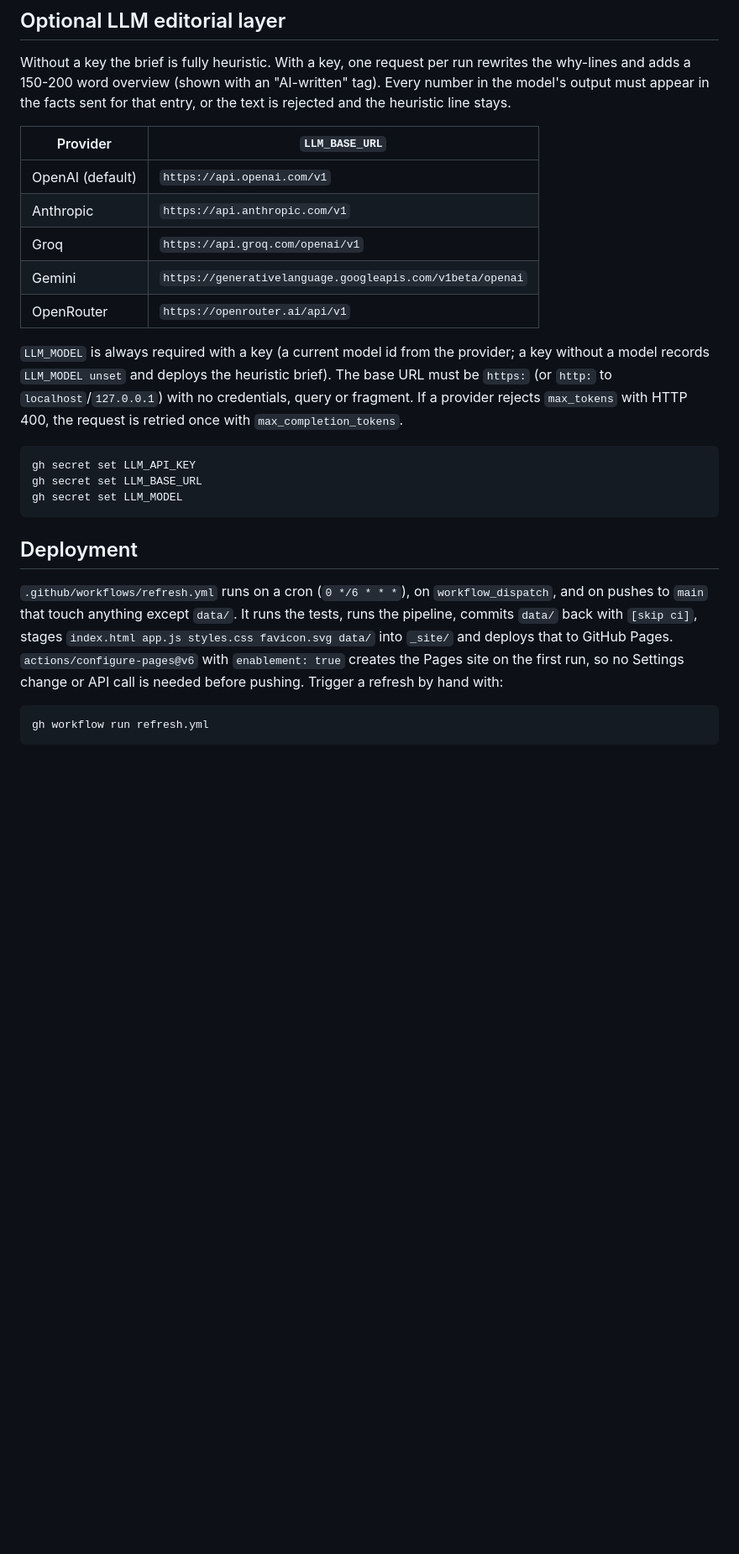
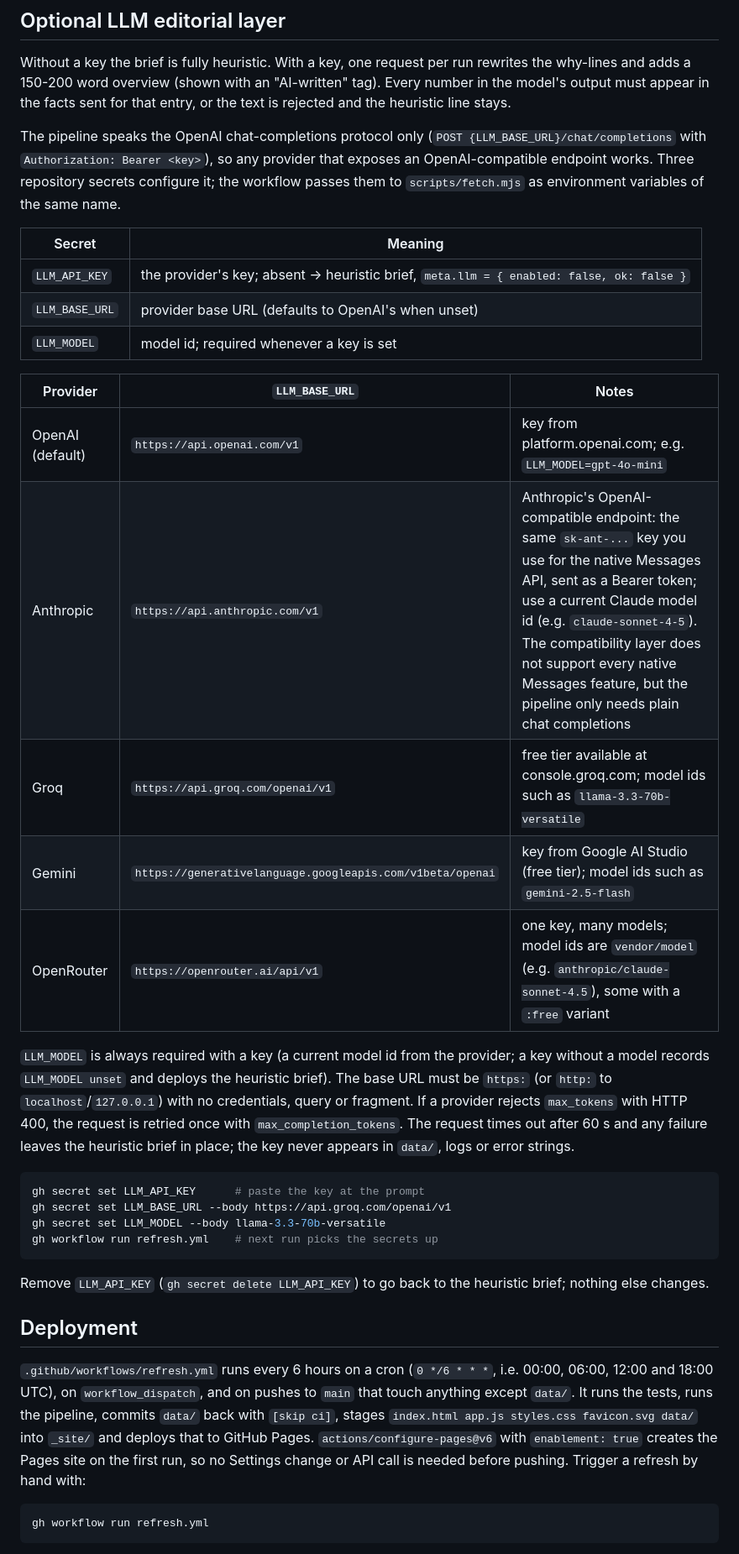
Before and after one commit to Sudish007/ahead, a Markdown page: README.md, the part around one of its changes. Shown at 84% size. Drawn GitHub-style; blank space fills up the shorter version.

Commit message:
docs: README provider notes and final verification record

````diff
--- a/README.md
+++ b/README.md
@@ -72,25 +72,36 @@ Required: `id name category type url weight`. Optional: `homepage family maxItem
 
 Without a key the brief is fully heuristic. With a key, one request per run rewrites the why-lines and adds a 150-200 word overview (shown with an "AI-written" tag). Every number in the model's output must appear in the facts sent for that entry, or the text is rejected and the heuristic line stays.
 
-| Provider | `LLM_BASE_URL` |
+The pipeline speaks the OpenAI chat-completions protocol only (`POST {LLM_BASE_URL}/chat/completions` with `Authorization: Bearer <key>`), so any provider that exposes an OpenAI-compatible endpoint works. Three repository secrets configure it; the workflow passes them to `scripts/fetch.mjs` as environment variables of the same name.
+
+| Secret | Meaning |
 |---|---|
-| OpenAI (default) | `https://api.openai.com/v1` |
-| Anthropic | `https://api.anthropic.com/v1` |
-| Groq | `https://api.groq.com/openai/v1` |
-| Gemini | `https://generativelanguage.googleapis.com/v1beta/openai` |
-| OpenRouter | `https://openrouter.ai/api/v1` |
+| `LLM_API_KEY` | the provider's key; absent -> heuristic brief, `meta.llm = { enabled: false, ok: false }` |
+| `LLM_BASE_URL` | provider base URL (defaults to OpenAI's when unset) |
+| `LLM_MODEL` | model id; required whenever a key is set |
 
-`LLM_MODEL` is always required with a key (a current model id from the provider; a key without a model records `LLM_MODEL unset` and deploys the heuristic brief). The base URL must be `https:` (or `http:` to `localhost`/`127.0.0.1`) with no credentials, query or fragment. If a provider rejects `max_tokens` with HTTP 400, the request is retried once with `max_completion_tokens`.
+| Provider | `LLM_BASE_URL` | Notes |
+|---|---|---|
+| OpenAI (default) | `https://api.openai.com/v1` | key from platform.openai.com; e.g. `LLM_MODEL=gpt-4o-mini` |
+| Anthropic | `https://api.anthropic.com/v1` | Anthropic's OpenAI-compatible endpoint: the same `sk-ant-...` key you use for the native Messages API, sent as a Bearer token; use a current Claude model id (e.g. `claude-sonnet-4-5`). The compatibility layer does not support every native Messages feature, but the pipeline only needs plain chat completions |
+| Groq | `https://api.groq.com/openai/v1` | free tier available at console.groq.com; model ids such as `llama-3.3-70b-versatile` |
+| Gemini | `https://generativelanguage.googleapis.com/v1beta/openai` | key from Google AI Studio (free tier); model ids such as `gemini-2.5-flash` |
+| OpenRouter | `https://openrouter.ai/api/v1` | one key, many models; model ids are `vendor/model` (e.g. `anthropic/claude-sonnet-4.5`), some with a `:free` variant |
+
+`LLM_MODEL` is always required with a key (a current model id from the provider; a key without a model records `LLM_MODEL unset` and deploys the heuristic brief). The base URL must be `https:` (or `http:` to `localhost`/`127.0.0.1`) with no credentials, query or fragment. If a provider rejects `max_tokens` with HTTP 400, the request is retried once with `max_completion_tokens`. The request times out after 60 s and any failure leaves the heuristic brief in place; the key never appears in `data/`, logs or error strings.
 
 ```sh
-gh secret set LLM_API_KEY
-gh secret set LLM_BASE_URL
-gh secret set LLM_MODEL
+gh secret set LLM_API_KEY      # paste the key at the prompt
+gh secret set LLM_BASE_URL --body https://api.groq.com/openai/v1
+gh secret set LLM_MODEL --body llama-3.3-70b-versatile
+gh workflow run refresh.yml    # next run picks the secrets up
 ```
+
+Remove `LLM_API_KEY` (`gh secret delete LLM_API_KEY`) to go back to the heuristic brief; nothing else changes.
 
 ## Deployment
 
-`.github/workflows/refresh.yml` runs on a cron (`0 */6 * * *`), on `workflow_dispatch`, and on pushes to `main` that touch anything except `data/`. It runs the tests, runs the pipeline, commits `data/` back with `[skip ci]`, stages `index.html app.js styles.css favicon.svg data/` into `_site/` and deploys that to GitHub Pages. `actions/configure-pages@v6` with `enablement: true` creates the Pages site on the first run, so no Settings change or API call is needed before pushing. Trigger a refresh by hand with:
+`.github/workflows/refresh.yml` runs every 6 hours on a cron (`0 */6 * * *`, i.e. 00:00, 06:00, 12:00 and 18:00 UTC), on `workflow_dispatch`, and on pushes to `main` that touch anything except `data/`. It runs the tests, runs the pipeline, commits `data/` back with `[skip ci]`, stages `index.html app.js styles.css favicon.svg data/` into `_site/` and deploys that to GitHub Pages. `actions/configure-pages@v6` with `enablement: true` creates the Pages site on the first run, so no Settings change or API call is needed before pushing. Trigger a refresh by hand with:
 
 ```sh
 gh workflow run refresh.yml
````
Also changed, not shown: other parts of README.md (+2 -1 lines), 1 other file.
